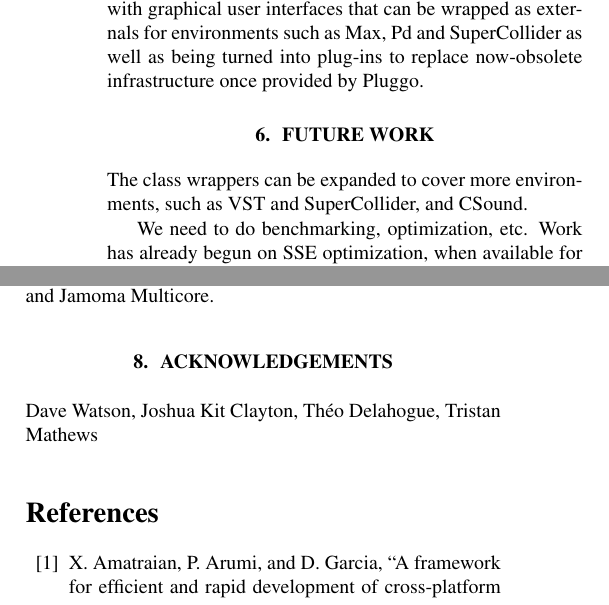
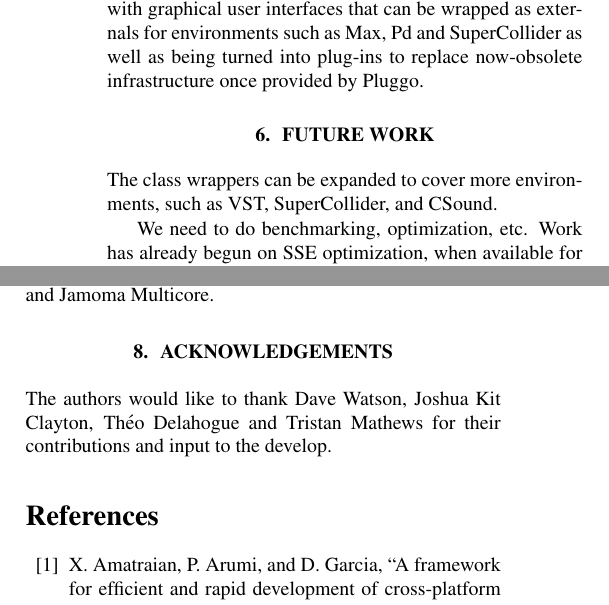
Before and after one commit to alexarje/JamomaPublications, a LaTeX paper (Proceedings/2010-ICMC-DSP/JamomaDSP-ICMC.tex): two parts of the columns of page 7 of 8, joined at a grey line, cut so that both start at the same text. Compiled offline with pdfLaTeX.

Commit message:
Working out aknowledgements

```diff
--- a/Proceedings/2010-ICMC-DSP/JamomaDSP-ICMC.tex
+++ b/Proceedings/2010-ICMC-DSP/JamomaDSP-ICMC.tex
@@ -507,7 +507,7 @@ The GNU LGPL license chosen for the Jamoma frameworks have enabled them to be us
 
 \section{Future Work} % (fold)
 
-The class wrappers can be expanded to cover more environments, such as VST and SuperCollider, and CSound.
+The class wrappers can be expanded to cover more environments, such as VST, SuperCollider, and CSound.
 
 We need to do benchmarking, optimization, etc.  Work has already begun on SSE optimization, when available for the platform, in some classes.
 
@@ -544,7 +544,8 @@ The power of this runtime is demonstrated through the ability to compile objects
 
 \section{Acknowledgements} % (fold)
 
-Dave Watson, Joshua Kit Clayton, Th\'eo Delahogue, Tristan Mathews
+% TODO: Form as a proper sentence.
+The authors would like to thank Dave Watson, Joshua Kit Clayton, Th\'eo Delahogue and Tristan Mathews for their contributions and input to the develop.
 
 % (end)
 
```
